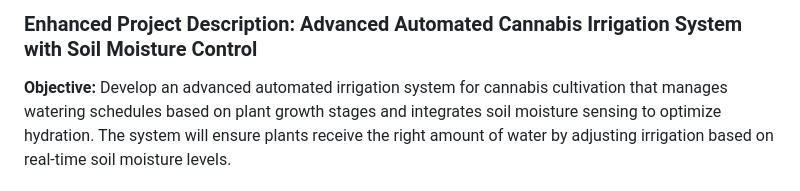
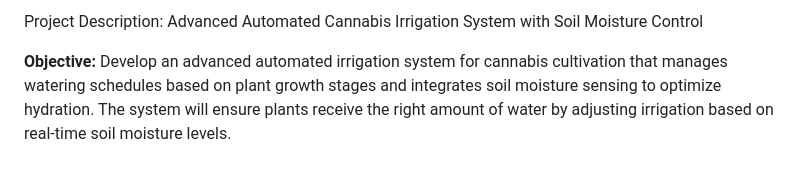
Before and after one commit to dr-cannabotics/canna_control, a Markdown page: pumpcontrol/README.md, the part around the change. Drawn GitHub-style.

```diff
--- a/pumpcontrol/README.md
+++ b/pumpcontrol/README.md
@@ -1,4 +1,4 @@
-### Enhanced Project Description: Advanced Automated Cannabis Irrigation System with Soil Moisture Control
+Project Description: Advanced Automated Cannabis Irrigation System with Soil Moisture Control
 
 **Objective:**
 Develop an advanced automated irrigation system for cannabis cultivation that manages watering schedules based on plant growth stages and integrates soil moisture sensing to optimize hydration. The system will ensure plants receive the right amount of water by adjusting irrigation based on real-time soil moisture levels.
```
